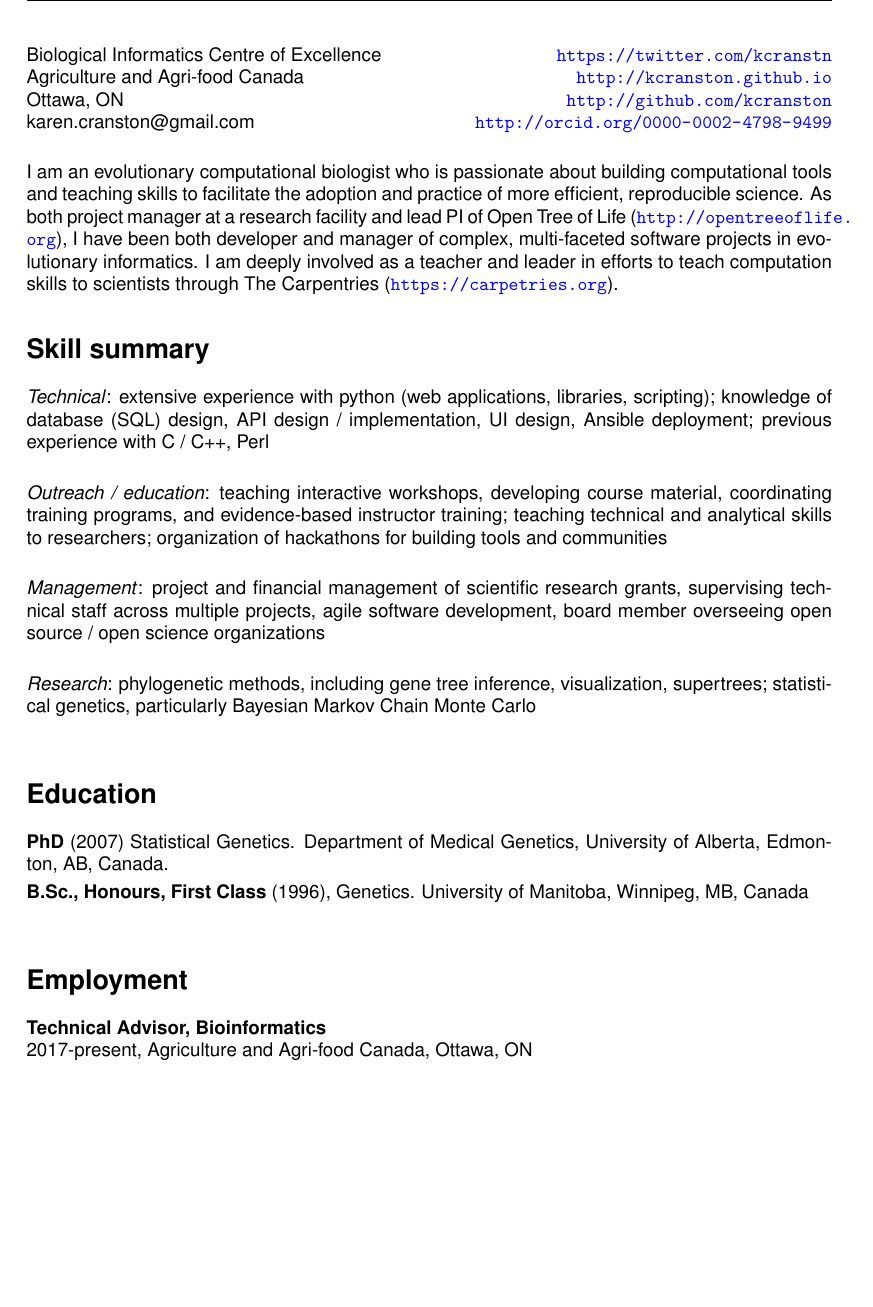
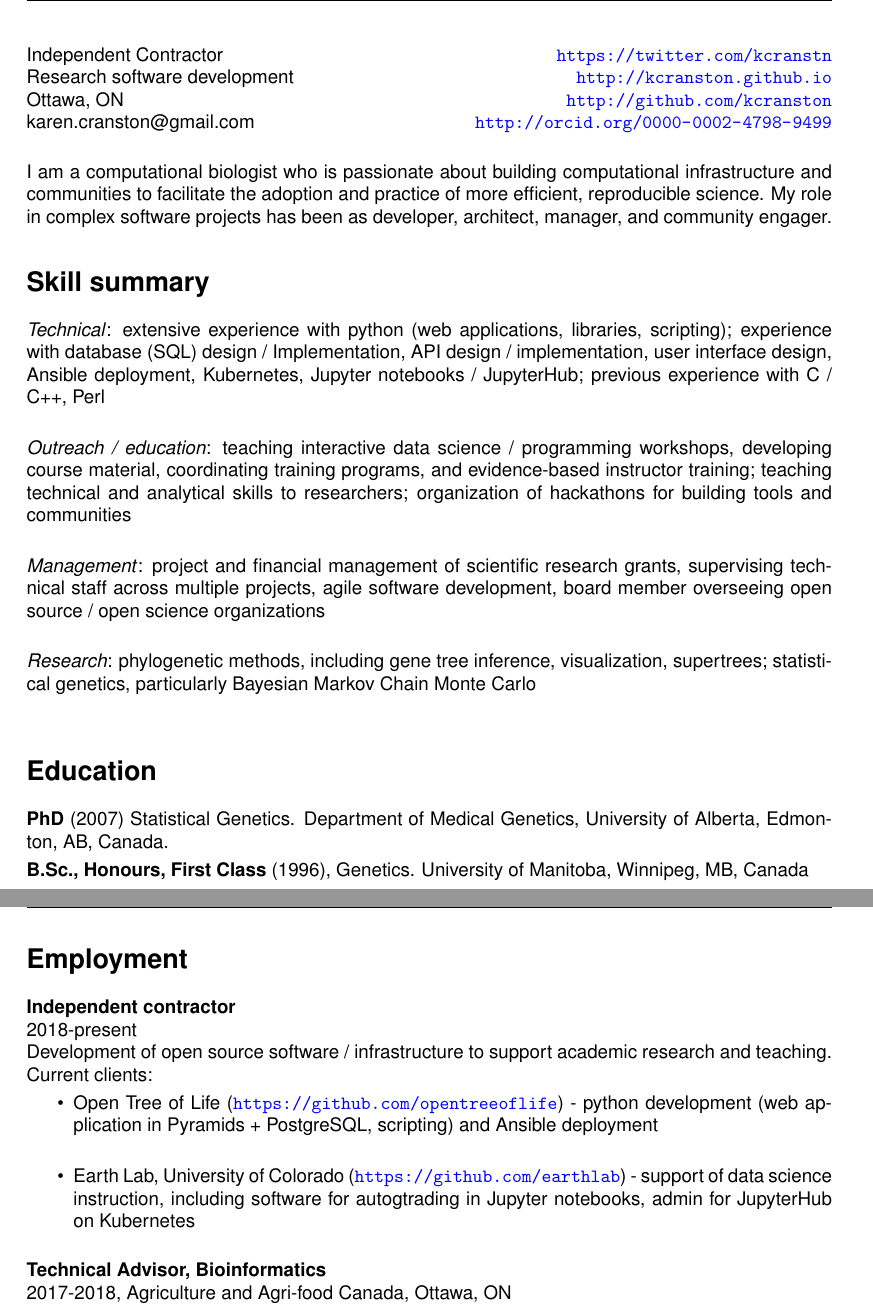
Before and after one commit to kcranston/myCV, a LaTeX CV (karen-cranston-resume.tex): part of page 1 of 5 before the commit and two parts of pages 1 and 2 of 5 after it, the two joined at a grey line, cut at the place of the change, the shorter picture padded with empty space. Compiled offline with pdfLaTeX.

Commit message:
update cv and resume with contractor information

```diff
--- a/karen-cranston-resume.tex
+++ b/karen-cranston-resume.tex
@@ -21,19 +21,19 @@
 \lhead{\bf \large Karen A. Cranston}
 
 \begin{document}
-\noindent Biological Informatics Centre of Excellence \hfill \url{https://twitter.com/kcranstn} \\
-Agriculture and Agri-food Canada  \hfill \url{http://kcranston.github.io} \\
+\noindent Independent Contractor \hfill \url{https://twitter.com/kcranstn} \\
+Research software development   \hfill \url{http://kcranston.github.io} \\
 Ottawa, ON \hfill  \url{http://github.com/kcranston} \\
 karen.cranston@gmail.com  \hfill \url{http://orcid.org/0000-0002-4798-9499}
 
 \vspace{0.4cm}
-I am an evolutionary computational biologist who is passionate about building computational tools and teaching skills to facilitate the adoption and practice of more efficient, reproducible science. As both project manager at a research facility and lead PI of Open Tree of Life (\url{http://opentreeoflife.org}), I have been both developer and manager of complex, multi-faceted software projects in evolutionary informatics. I am deeply involved as a teacher and leader in efforts to teach computation skills to scientists through The Carpentries (\url{https://carpetries.org}).
+I am a computational biologist who is passionate about building computational infrastructure and communities to facilitate the adoption and practice of more efficient, reproducible science. My role in complex software projects has been as developer, architect, manager, and community engager.
 
 \section*{Skill summary}
 
-\emph{Technical}: extensive experience with python (web applications, libraries, scripting); knowledge of database (SQL) design, API design / implementation, UI design, Ansible deployment; previous experience with C / C++, Perl \\
+\emph{Technical}: extensive experience with python (web applications, libraries, scripting); experience with database (SQL) design / Implementation, API design / implementation, user interface design, Ansible deployment, Kubernetes, Jupyter notebooks / JupyterHub; previous experience with C / C++, Perl \\
 
-\emph{Outreach / education}: teaching interactive workshops, developing course material, coordinating training programs, and evidence-based instructor training; teaching technical and analytical skills to researchers; organization of hackathons for building tools and communities \\
+\emph{Outreach / education}: teaching interactive data science / programming workshops, developing course material, coordinating training programs, and evidence-based instructor training; teaching technical and analytical skills to researchers; organization of hackathons for building tools and communities \\
 
 \emph{Management}: project and financial management of scientific research grants, supervising technical staff across multiple projects, agile software development, board member overseeing open source / open science organizations   \\
 
@@ -44,11 +44,24 @@ I am an evolutionary computational biologist who is passionate about building co
 
 {\bf B.Sc., Honours, First Class} (1996), Genetics. University of Manitoba, Winnipeg, MB, Canada \\
 
+\newpage
+
 % Education
 \section*{Employment}
 
+\noindent \textbf{Independent contractor} \\
+2018-present \\
+Development of open source software / infrastructure to support academic research and teaching. Current clients:
+
+\begin{itemize}
+\item{Open Tree of Life (\url{https://github.com/opentreeoflife}) - python development (web application in Pyramids + PostgreSQL,  scripting) and Ansible deployment} \\
+\item{Earth Lab, University of Colorado (\url{https://github.com/earthlab}) - support of data science instruction, including software for autogtrading in Jupyter notebooks, admin for JupyterHub on Kubernetes}
+\end{itemize}
+
+\vspace{0.4cm}
+
 \noindent \textbf{Technical Advisor, Bioinformatics} \\
-2017-present, Agriculture and Agri-food Canada, Ottawa, ON \\
+2017-2018, Agriculture and Agri-food Canada, Ottawa, ON \\
 Project manager and technical advisor in biological informatics group, leading development of software for biological specimen collection digitization and management.\\
 
 \noindent \textbf{Research Scientist} \\
```
Also changed, not shown: karen-cranston-cv.tex (+3 -3 lines), karen-cranston-cv.pdf, karen-cranston-resume.pdf, karen-cranston-resume.tex (7 more changed lines).
